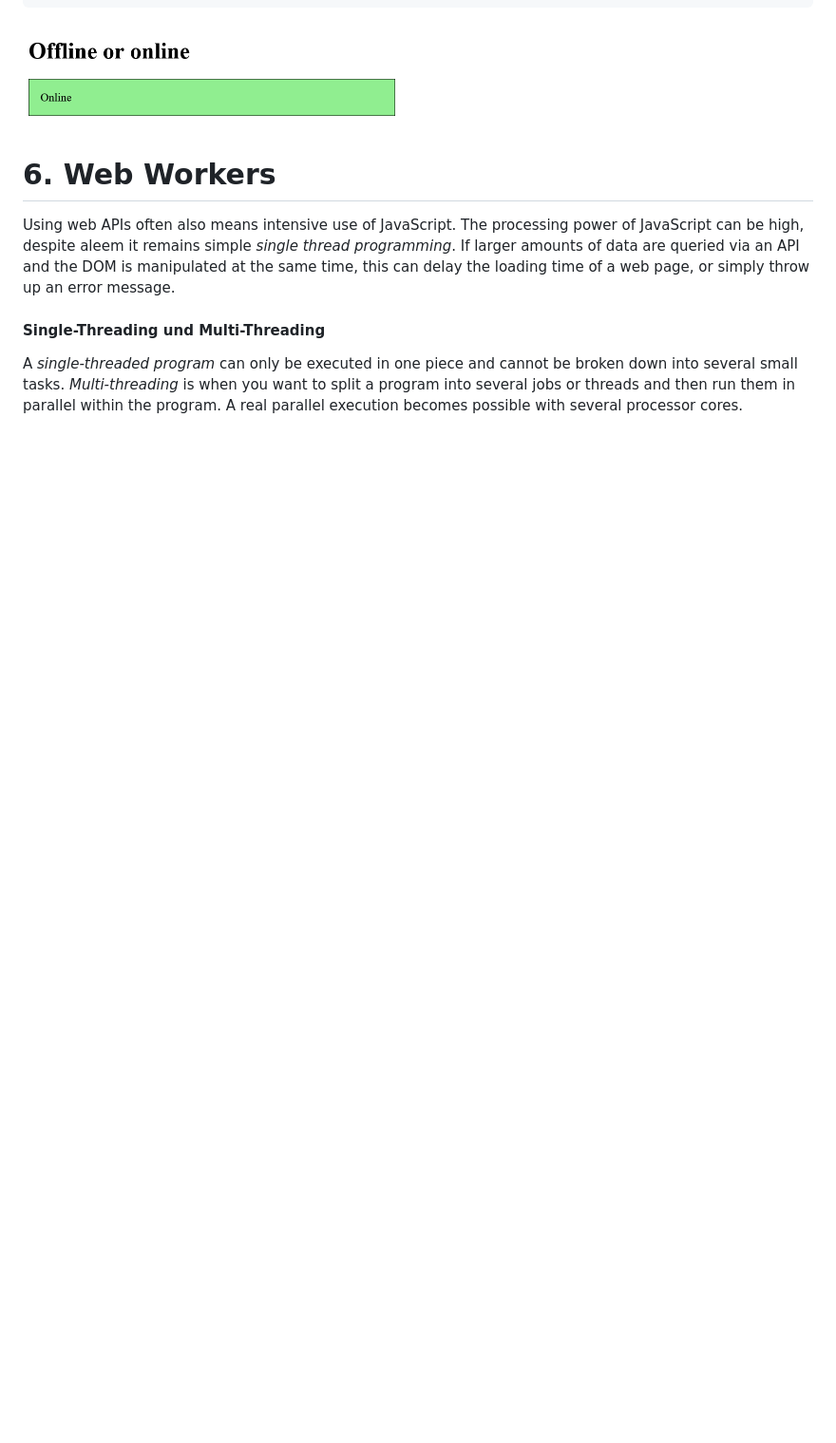
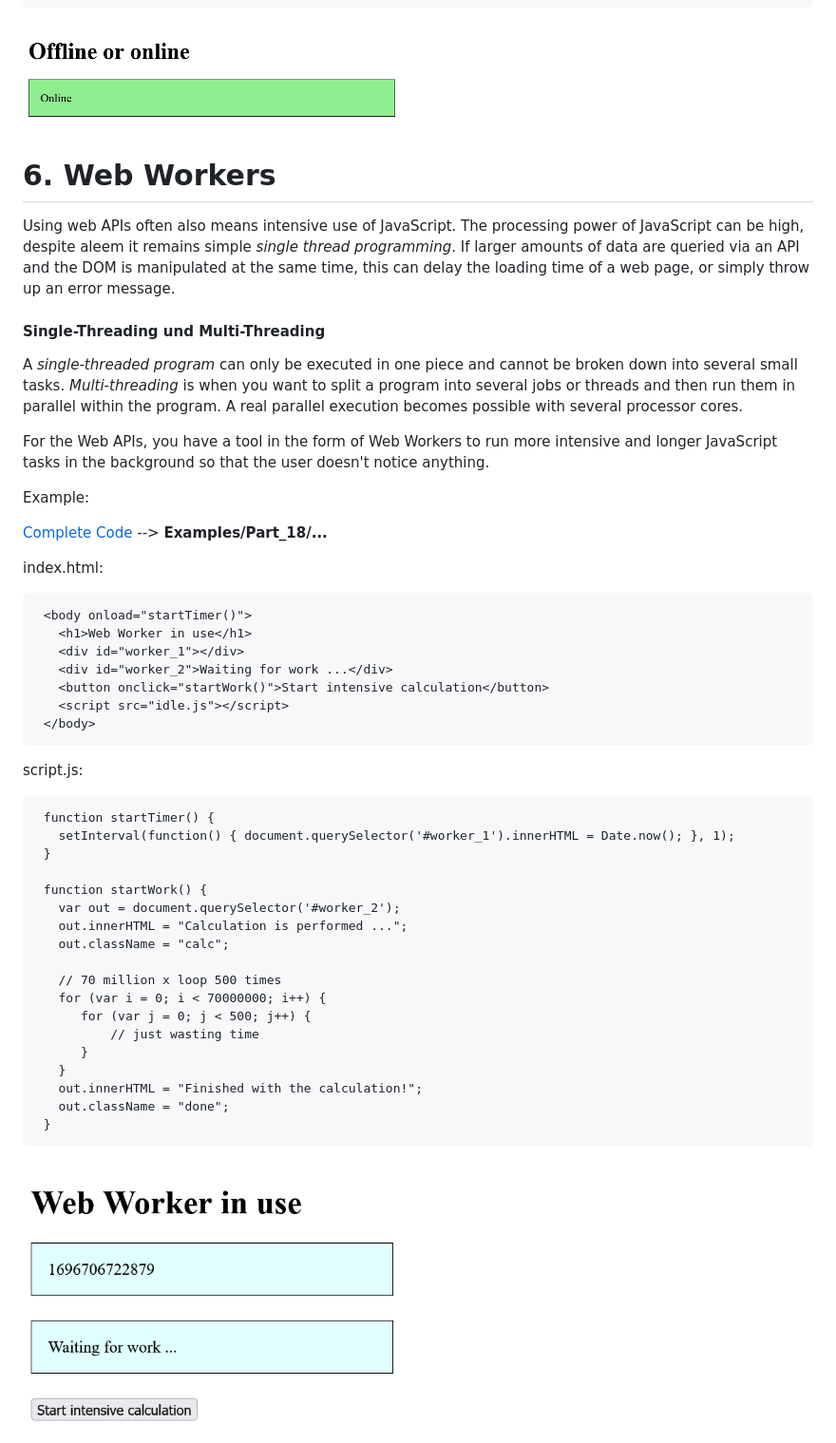
Before and after one commit to BellaMrx/JavaScript_Introduction-To-Web-APIs, a Markdown page: README.md, the part around the change. Shown: that part at 95% size. Rendered like a GitHub page; pictures changed too: Images/WebAPI_Part-18.png (added); blank space fills up the shorter version.

Commit message:
UL part 18

````diff
--- a/README.md
+++ b/README.md
@@ -1419,3 +1419,45 @@ Using web APIs often also means intensive use of JavaScript. The processing powe
 
 #### Single-Threading und Multi-Threading
 A *single-threaded program* can only be executed in one piece and cannot be broken down into several small tasks. *Multi-threading* is when you want to split a program into several jobs or threads and then run them in parallel within the program. A real parallel execution becomes possible with several processor cores.
+
+
+For the Web APIs, you have a tool in the form of Web Workers to run more intensive and longer JavaScript tasks in the background so that the user doesn't notice anything.
+
+Example:
+
+  [Complete Code](https://github.com/BellaMrx/JavaScript_Introduction-To-Web-APIs/tree/main/Examples/Part_18) --> **Examples/Part_18/...**
+
+index.html:
+  ```
+   <body onload="startTimer()">
+     <h1>Web Worker in use</h1>
+     <div id="worker_1"></div>
+     <div id="worker_2">Waiting for work ...</div>
+     <button onclick="startWork()">Start intensive calculation</button>
+     <script src="idle.js"></script>
+   </body>
+  ```
+
+script.js:
+  ```
+   function startTimer() {
+     setInterval(function() { document.querySelector('#worker_1').innerHTML = Date.now(); }, 1);
+   }
+
+   function startWork() {
+     var out = document.querySelector('#worker_2');
+     out.innerHTML = "Calculation is performed ...";
+     out.className = "calc";
+
+     // 70 million x loop 500 times
+     for (var i = 0; i < 70000000; i++) {
+        for (var j = 0; j < 500; j++) {
+            // just wasting time
+        }
+     }
+     out.innerHTML = "Finished with the calculation!";
+     out.className = "done";
+   }
+  ```
+
+ <img src="Images/WebAPI_Part-18.png" width="400">
````
Also changed, not shown: 3 other files.
